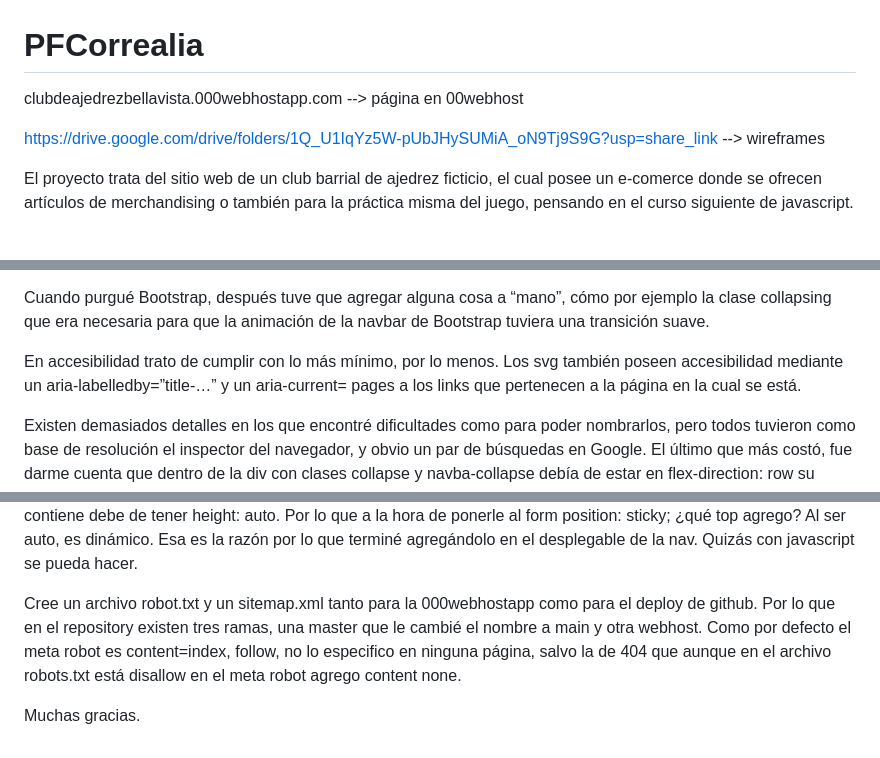
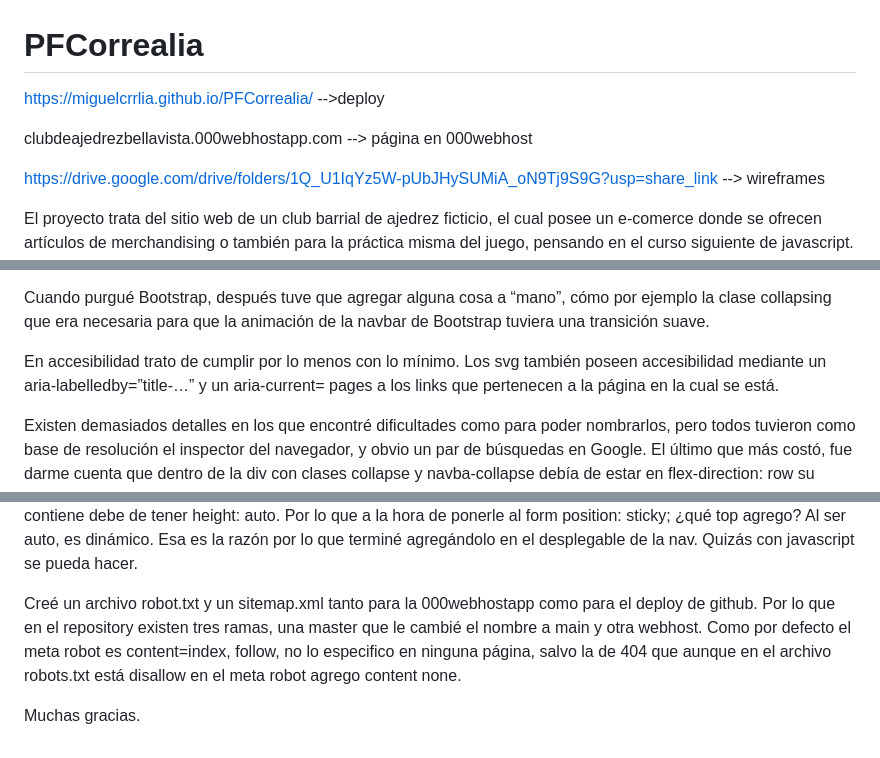
Before and after one commit to miguelcrrlia/PFCorrealia, a Markdown page: README.md, 3 parts joined by grey strips. GitHub-like rendering; blank space fills up the shorter version.

```diff
--- a/README.md
+++ b/README.md
@@ -1,6 +1,8 @@
 # PFCorrealia
 
-clubdeajedrezbellavista.000webhostapp.com --> página en 00webhost
+https://miguelcrrlia.github.io/PFCorrealia/ -->deploy
+
+clubdeajedrezbellavista.000webhostapp.com --> página en 000webhost
 
 https://drive.google.com/drive/folders/1Q_U1IqYz5W-pUbJHySUMiA_oN9Tj9S9G?usp=share_link -->  wireframes
 
@@ -22,10 +24,10 @@ En sass, además del main trabajé con seis partials, que son: __vars (declaro l
 
 Cuando purgué Bootstrap, después tuve que agregar alguna cosa a “mano”, cómo por ejemplo la clase collapsing que era necesaria para que la animación de la navbar de Bootstrap tuviera una transición suave.
 
-En accesibilidad trato de cumplir con lo más mínimo, por lo menos. Los svg también poseen accesibilidad mediante un aria-labelledby=”title-…” y un aria-current= pages a los links que pertenecen a la página en la cual se está.
+En accesibilidad trato de cumplir por lo menos con lo mínimo. Los svg también poseen accesibilidad mediante un aria-labelledby=”title-…” y un aria-current= pages a los links que pertenecen a la página en la cual se está.
 
 Existen demasiados detalles en los que encontré dificultades como para poder nombrarlos, pero todos tuvieron como base de resolución el inspector del navegador, y obvio un par de búsquedas en Google. El último que más costó, fue darme cuenta que dentro de la div con clases collapse y navba-collapse debía de estar en flex-direction: row su elemento, ya que la animación no iba bien si era column. Dentro del código trato de ser claro y de marcar en distintas situaciones la razón de algunos valores o que hacen las clases que vienen a continuación. Por ejemplo, antes de comenzar a declarar estilos para las clases schedules—relative, schedules__days—sticky y schedules__hour—sticky, agrego un comentario como: “Clases para que la tabla de horarios sea más fácil de leer en responsive”. O comentarios para cosas específicas cómo: “Uso background-clip: padding-box en especial porque en Firefox el borde quedaba detrás del background-color”. La única situación a la que no le pude encontrar la vuelta, es hacer sticky un elemento encima de otro elemento que tiene height: auto. Quería en modo mobile poner el buscador de la tienda sticky a la nav, pero para que la nav desplegara dentro de la misma nav y no afuera, el grid que la contiene debe de tener height: auto. Por lo que a la hora de ponerle al form position: sticky; ¿qué top agrego? Al ser auto, es dinámico. Esa es la razón por lo que terminé agregándolo en el desplegable de la nav. Quizás con javascript se pueda hacer.
 
-Cree un archivo robot.txt y un sitemap.xml tanto para la 000webhostapp como para el deploy de github. Por lo que en el repository existen tres ramas, una master que le cambié el nombre a main y otra webhost. Como por defecto el meta robot es content=index, follow, no lo especifico en ninguna página, salvo la de 404 que aunque en el archivo robots.txt está disallow en el meta robot agrego content none.
+Creé un archivo robot.txt y un sitemap.xml tanto para la 000webhostapp como para el deploy de github. Por lo que en el repository existen tres ramas, una master que le cambié el nombre a main y otra webhost. Como por defecto el meta robot es content=index, follow, no lo especifico en ninguna página, salvo la de 404 que aunque en el archivo robots.txt está disallow en el meta robot agrego content none.
 
 Muchas gracias.
```
